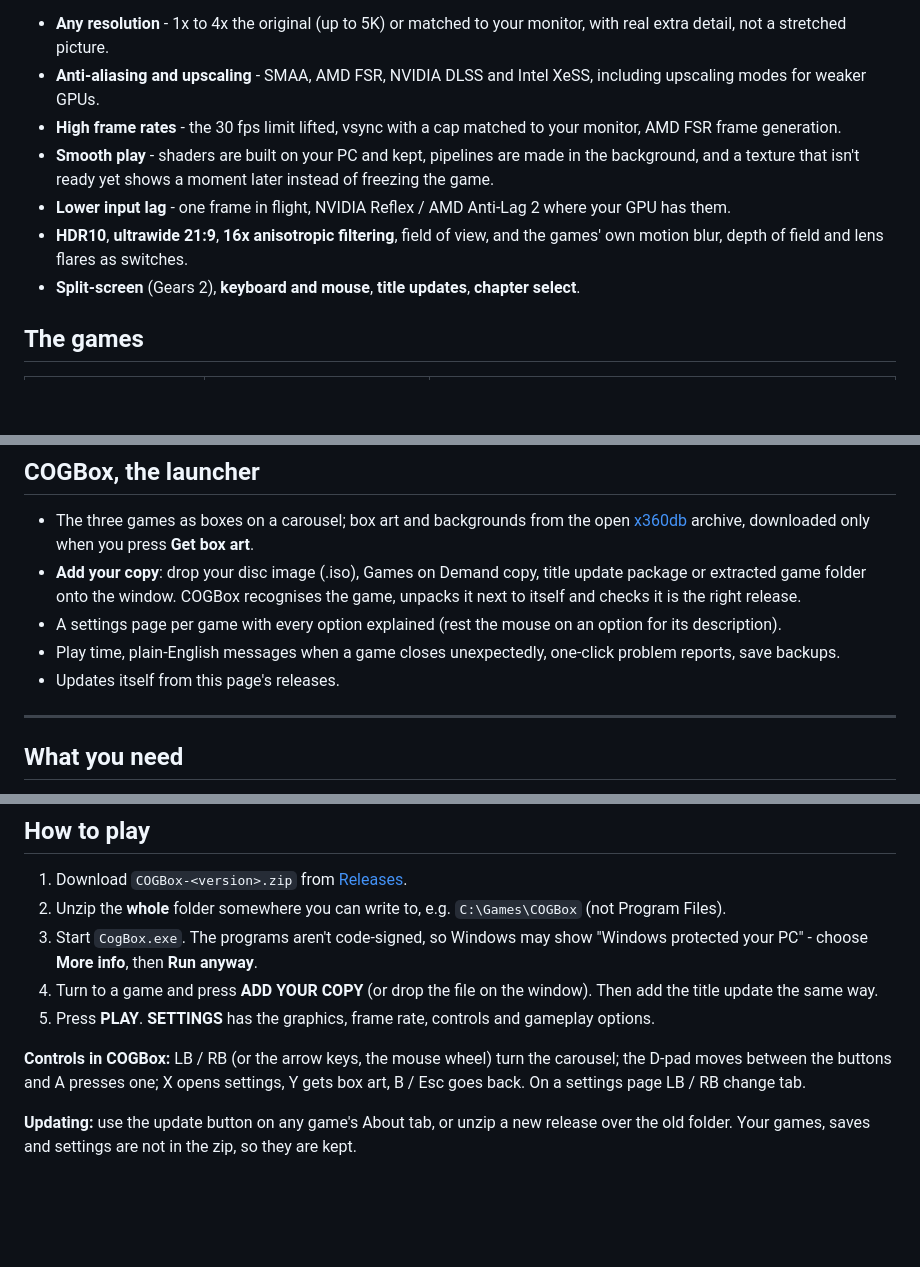
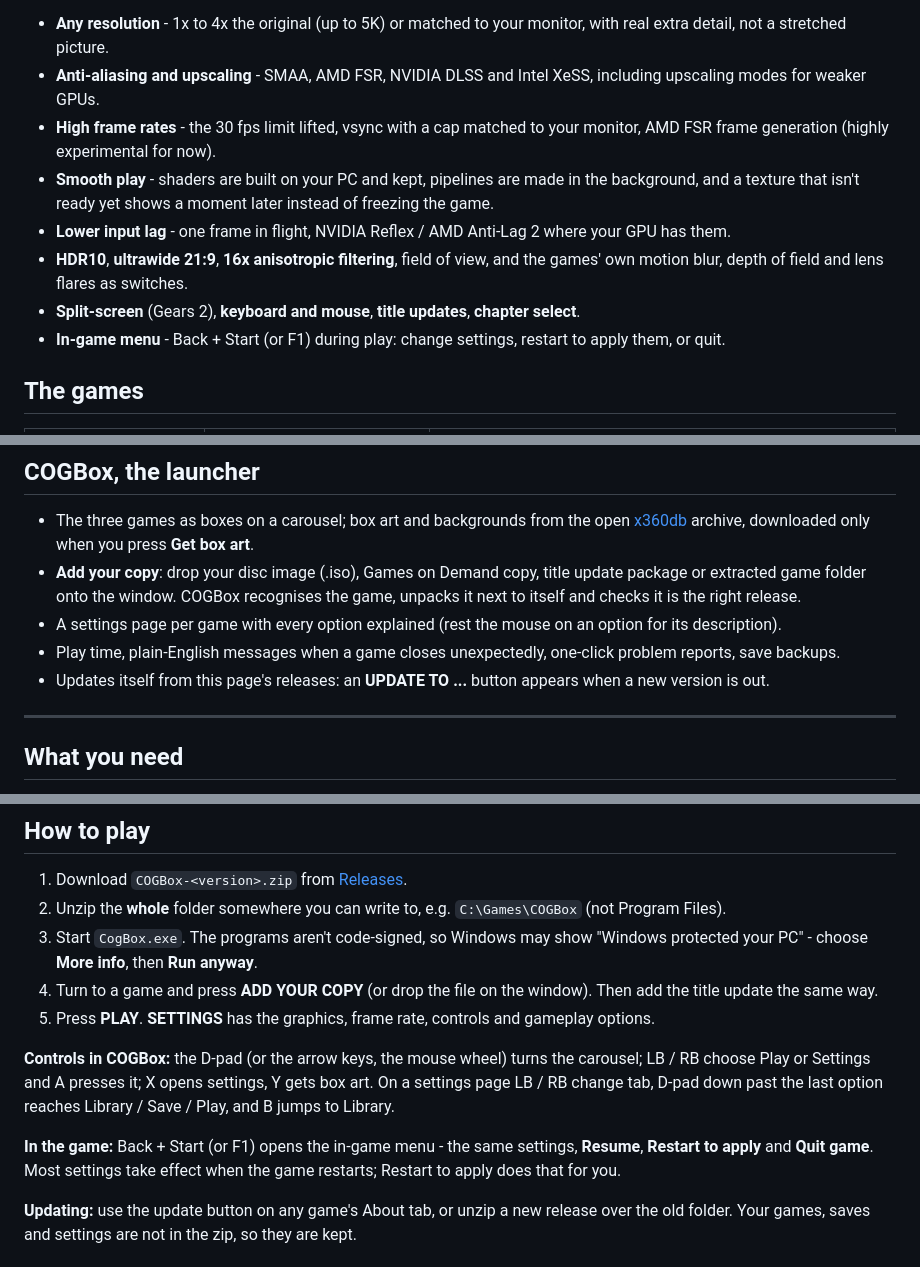
Before and after one commit to Shagg88/COGBox, a Markdown page: README.md, 3 parts joined by grey strips. Rendered like a GitHub page; blank space fills up the shorter version.

Commit message:
README: the in-game menu, the new controller layout, frame generation marked highly experimental, the update button
Co-Authored-By: Claude Opus 5.5 <noreply@anthropic.com>
Claude-Session: https://claude.ai/code/session_0127ksk94SAv8aqLkJcggwhP

```diff
--- a/README.md
+++ b/README.md
@@ -21,13 +21,15 @@ the ports what an emulator can't easily offer:
 - **Any resolution** - 1x to 4x the original (up to 5K) or matched to your monitor, with real extra detail, not a
   stretched picture.
 - **Anti-aliasing and upscaling** - SMAA, AMD FSR, NVIDIA DLSS and Intel XeSS, including upscaling modes for weaker GPUs.
-- **High frame rates** - the 30 fps limit lifted, vsync with a cap matched to your monitor, AMD FSR frame generation.
+- **High frame rates** - the 30 fps limit lifted, vsync with a cap matched to your monitor, AMD FSR frame
+  generation (highly experimental for now).
 - **Smooth play** - shaders are built on your PC and kept, pipelines are made in the background, and a texture that
   isn't ready yet shows a moment later instead of freezing the game.
 - **Lower input lag** - one frame in flight, NVIDIA Reflex / AMD Anti-Lag 2 where your GPU has them.
 - **HDR10**, **ultrawide 21:9**, **16x anisotropic filtering**, field of view, and the games' own motion blur, depth of
   field and lens flares as switches.
 - **Split-screen** (Gears 2), **keyboard and mouse**, **title updates**, **chapter select**.
+- **In-game menu** - Back + Start (or F1) during play: change settings, restart to apply them, or quit.
 
 ## The games
 
@@ -48,7 +50,7 @@ Other hardware hasn't been tried yet - please report what you find.
   onto the window. COGBox recognises the game, unpacks it next to itself and checks it is the right release.
 - A settings page per game with every option explained (rest the mouse on an option for its description).
 - Play time, plain-English messages when a game closes unexpectedly, one-click problem reports, save backups.
-- Updates itself from this page's releases.
+- Updates itself from this page's releases: an **UPDATE TO ...** button appears when a new version is out.
 
 ---
 
@@ -73,8 +75,12 @@ Other hardware hasn't been tried yet - please report what you find.
 4. Turn to a game and press **ADD YOUR COPY** (or drop the file on the window). Then add the title update the same way.
 5. Press **PLAY**. **SETTINGS** has the graphics, frame rate, controls and gameplay options.
 
-**Controls in COGBox:** LB / RB (or the arrow keys, the mouse wheel) turn the carousel; the D-pad moves between the
-buttons and A presses one; X opens settings, Y gets box art, B / Esc goes back. On a settings page LB / RB change tab.
+**Controls in COGBox:** the D-pad (or the arrow keys, the mouse wheel) turns the carousel; LB / RB choose Play or
+Settings and A presses it; X opens settings, Y gets box art. On a settings page LB / RB change tab, D-pad down past the
+last option reaches Library / Save / Play, and B jumps to Library.
+
+**In the game:** Back + Start (or F1) opens the in-game menu - the same settings, **Resume**, **Restart to apply** and
+**Quit game**. Most settings take effect when the game restarts; Restart to apply does that for you.
 
 **Updating:** use the update button on any game's About tab, or unzip a new release over the old folder. Your games,
 saves and settings are not in the zip, so they are kept.
```
